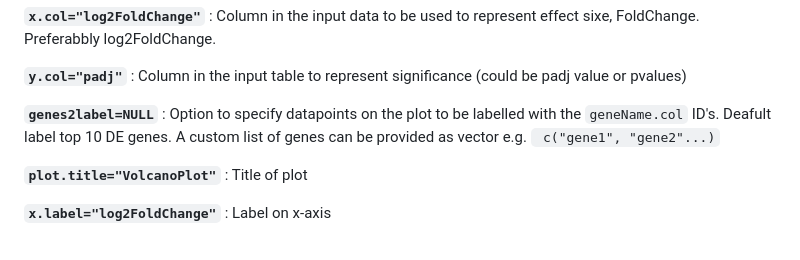
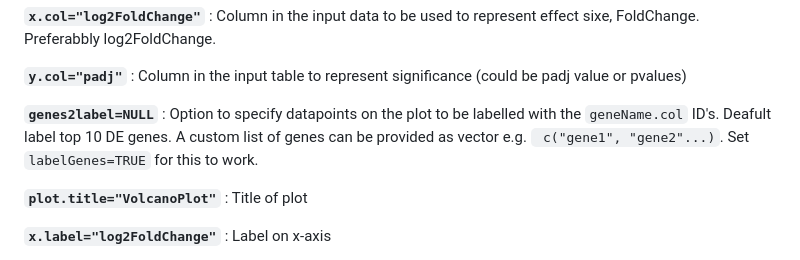
Before and after one commit to PyRLi-genomics/Tutorials, a Markdown page: volcanoPlot/README.md, the part around the change. Rendered like a GitHub page.

```diff
--- a/volcanoPlot/README.md
+++ b/volcanoPlot/README.md
@@ -24,7 +24,7 @@ Every aspect of the plot is customisable.
 
 **`y.col="padj"`** :    Column in the input table to represent significance (could be padj value or pvalues)
 
-**`genes2label=NULL`** :   Option to specify datapoints on the plot to be labelled with the `geneName.col` ID's. Deafult label top 10 DE genes.  A custom list of genes can be provided as vector e.g. ` c("gene1", "gene2"...)`
+**`genes2label=NULL`** :   Option to specify datapoints on the plot to be labelled with the `geneName.col` ID's. Deafult label top 10 DE genes.  A custom list of genes can be provided as vector e.g. ` c("gene1", "gene2"...)`. Set `labelGenes=TRUE` for this to work.
 
 **`plot.title="VolcanoPlot"`** :    Title of plot
 
```
